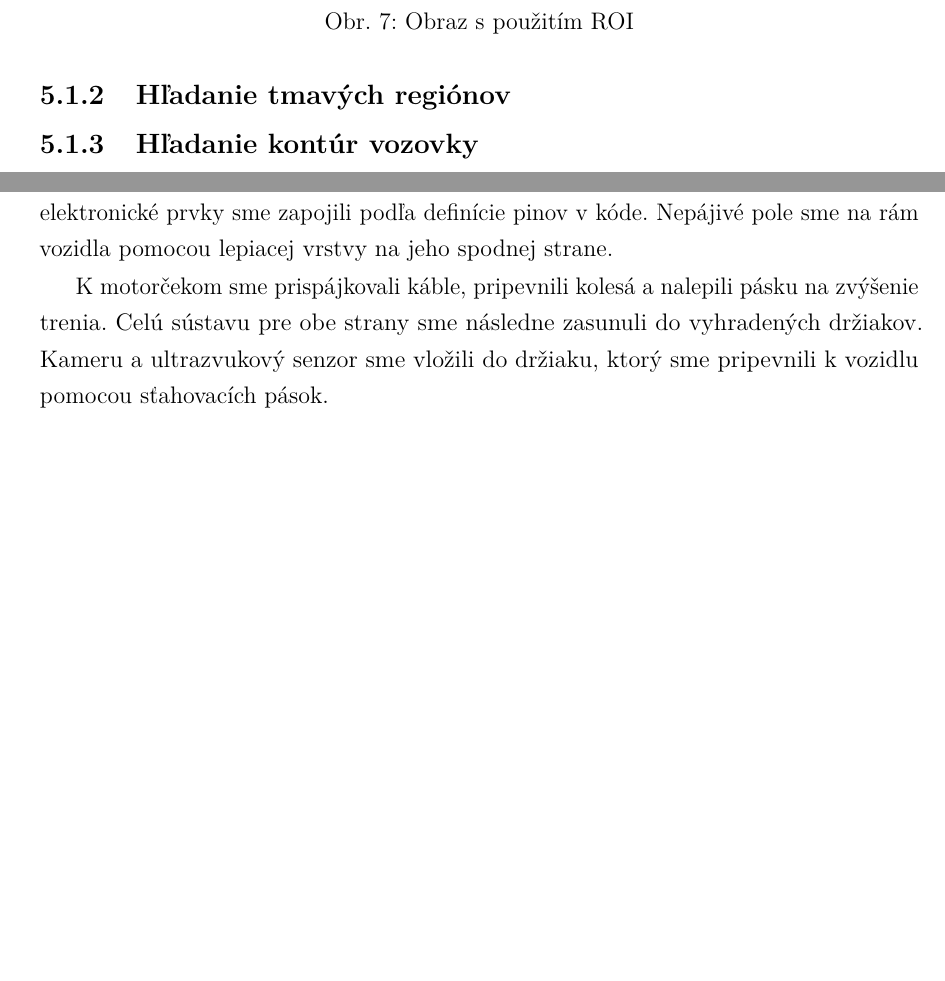
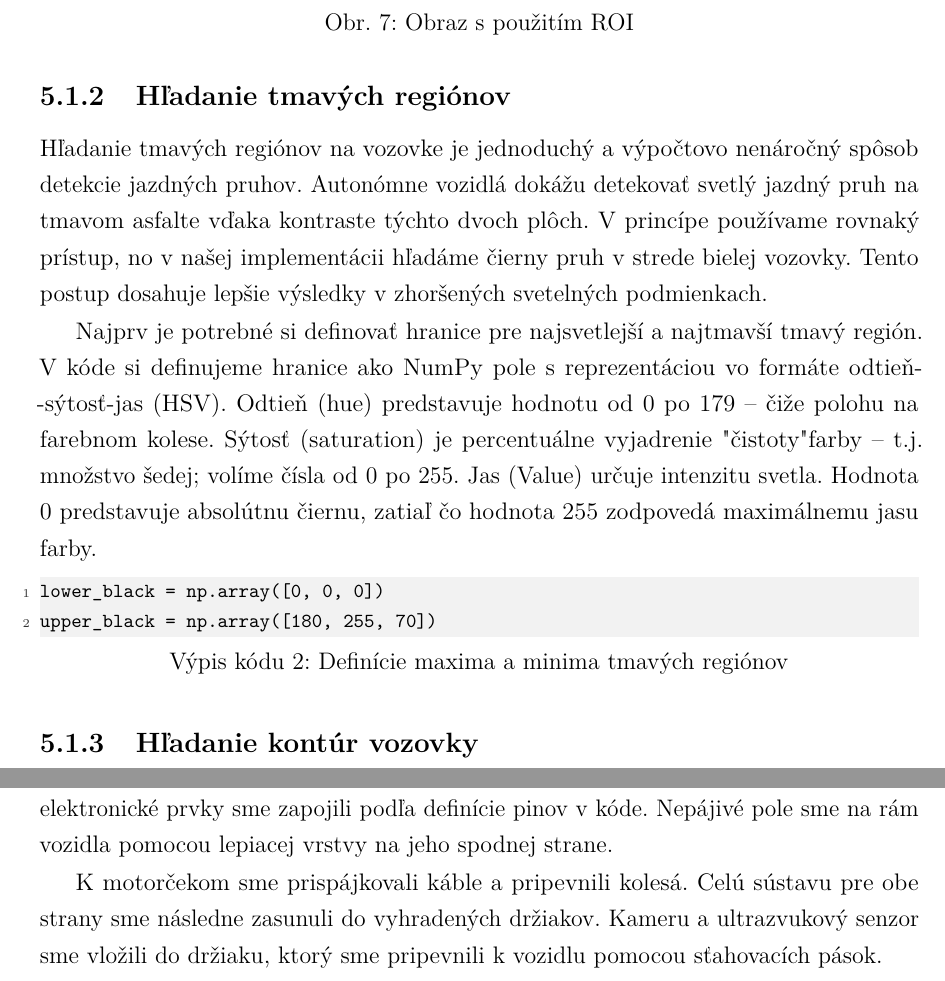
Before and after one commit to ruddpj/BP-AutonomousVehicle, a LaTeX thesis (Thesis/thesis.tex, which reads Thesis/includes/core.tex): two parts of pages 27 and 34 of 44, joined at a grey line, cut so that both start at the same text, the shorter picture padded with empty space. Compiled offline with pdfLaTeX.

Commit message:
started: Hladanie tmavych regionov

```diff
--- a/Thesis/includes/core.tex
+++ b/Thesis/includes/core.tex
@@ -188,6 +190,12 @@ Proces začal vytvorením pomocnej matice, s rovnakými rozmermi ako vstupný ob
 	\label{fig:roi}
 \end{figure}
 \subsubsection{Hľadanie tmavých regiónov}
+Hľadanie tmavých regiónov na vozovke je jednoduchý a výpočtovo nenáročný spôsob detekcie jazdných pruhov. Autonómne vozidlá dokážu detekovať svetlý jazdný pruh na tmavom asfalte vďaka kontraste týchto dvoch plôch. V princípe používame rovnaký prístup, no v našej implementácii hľadáme čierny pruh v strede bielej vozovky. Tento postup dosahuje lepšie výsledky v zhoršených svetelných podmienkach.\par
+Najprv je potrebné si definovať hranice pre najsvetlejší a najtmavší tmavý región. V kóde si definujeme hranice ako NumPy pole s reprezentáciou vo formáte odtieň-sýtosť-jas (HSV). Odtieň (hue) predstavuje hodnotu od 0 po 179 -- čiže polohu na farebnom kolese. Sýtosť (saturation) je percentuálne vyjadrenie "čistoty" farby -- t.j. množstvo šedej; volíme čísla od 0 po 255. Jas (Value) určuje intenzitu svetla. Hodnota 0 predstavuje absolútnu čiernu, zatiaľ čo hodnota 255 zodpovedá maximálnemu jasu farby.\par
+\begin{lstlisting}[language=Python, caption=Definície maxima a minima tmavých regiónov]
+lower_black = np.array([0, 0, 0])
+upper_black = np.array([180, 255, 70])
+\end{lstlisting}
 \subsubsection{Hľadanie kontúr vozovky}
 \subsection{Detekcia prekážok}
 Dôležitým pilierom bezpečnosti autonómnych vozidiel je schopnosť detekcie prekážok. V reálnom čase musia identifikovať a klasifikovať prekážku na vozovke alebo v jej blízkosti a adekvátne na ňu reagovať. Tento proces využíva dáta z rôznych senzorov na vyhodnotenie situácie. Na základe týchto dát dokáže \acrshort{av} obísť objekt alebo zastaviť. V tejto podkapitole si vysvetlíme použité metódy na detekciu prekážok~\cite{badue2021}.
@@ -346,6 +354,6 @@ Model bol vytlačený na tlačiarni Bambulab A1 mini, použitím filamentu kysel
 \subsection{Montovanie vozidla}
 Po získaní všetkých potrebných komponentov sme začali s montážou vozidla. Na prepojenie súčiastok sme použili nepájivé pole a farebne odlíšené vodiče. Jednotlivé elektronické prvky sme zapojili podľa definície pinov v kóde. Nepájivé pole sme na rám vozidla pomocou lepiacej vrstvy na jeho spodnej strane.\par
-K motorčekom sme prispájkovali káble, pripevnili kolesá a nalepili pásku na zvýšenie trenia. Celú sústavu pre obe strany sme následne zasunuli do vyhradených držiakov. Kameru a ultrazvukový senzor sme vložili do držiaku, ktorý sme pripevnili k vozidlu pomocou sťahovacích pások.\par
+K motorčekom sme prispájkovali káble a pripevnili kolesá. Celú sústavu pre obe strany sme následne zasunuli do vyhradených držiakov. Kameru a ultrazvukový senzor sme vložili do držiaku, ktorý sme pripevnili k vozidlu pomocou sťahovacích pások.\par
 K batérii sme pripojili vypínač, na ovládanie toku elektriny. Batériu a menič napätia sme spojili a zasunuli do vyhradenej prehradky. Na záver sme do rámu vložili podpornú vidlicu, čím sme montáž vozidla skompletizovali -- viď obrázok \ref{fig:vozidlo1} a \ref{fig:vozidlo2}.
 \newpage
 \begin{figure}[!ht]
```
Also changed, not shown: Thesis/img/roi.jpg (deleted), Thesis/img/roi.png (added), Thesis/includes/core.tex (10 more changed lines), 8 other files.
